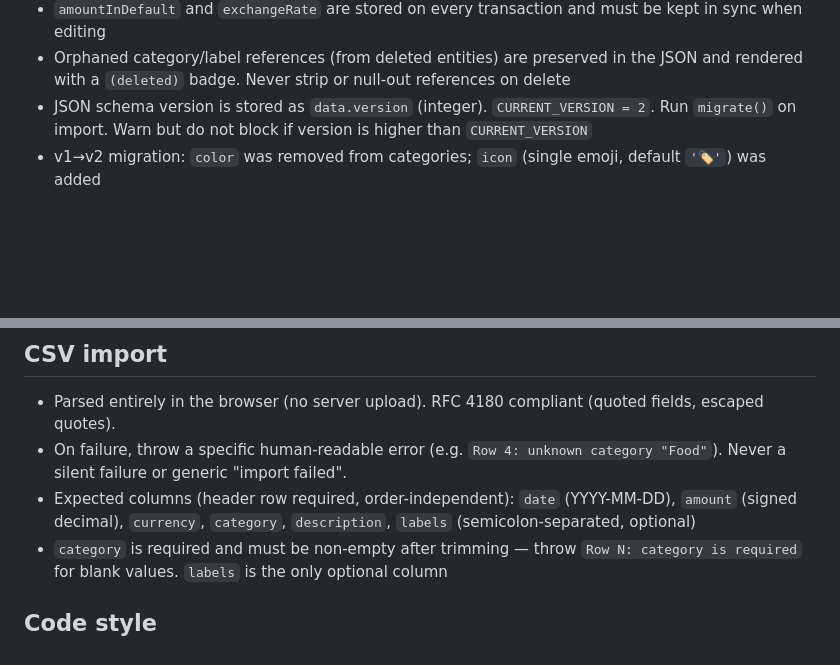
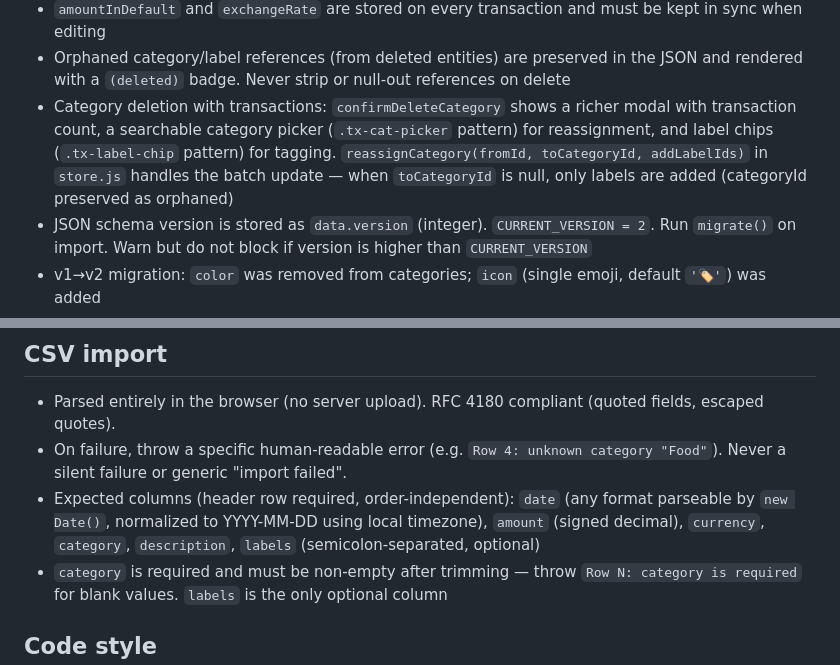
Before and after one commit to a-cristi/spendwich, a Markdown page: CLAUDE.md, 2 parts joined by grey strips. GitHub-like rendering; blank space fills up the shorter version.

Commit message:
chore: update CLAUDE.md for category reassignment and flexible CSV dates
Co-Authored-By: Claude Opus 4.6 <noreply@anthropic.com>

```diff
--- a/CLAUDE.md
+++ b/CLAUDE.md
@@ -115,6 +115,7 @@
 - Transaction sign convention: negative amount = expense, positive = income. Do not use a separate type field
 - `amountInDefault` and `exchangeRate` are stored on every transaction and must be kept in sync when editing
 - Orphaned category/label references (from deleted entities) are preserved in the JSON and rendered with a `(deleted)` badge. Never strip or null-out references on delete
+- Category deletion with transactions: `confirmDeleteCategory` shows a richer modal with transaction count, a searchable category picker (`.tx-cat-picker` pattern) for reassignment, and label chips (`.tx-label-chip` pattern) for tagging. `reassignCategory(fromId, toCategoryId, addLabelIds)` in `store.js` handles the batch update — when `toCategoryId` is null, only labels are added (categoryId preserved as orphaned)
 - JSON schema version is stored as `data.version` (integer). `CURRENT_VERSION = 2`. Run `migrate()` on import. Warn but do not block if version is higher than `CURRENT_VERSION`
 - v1→v2 migration: `color` was removed from categories; `icon` (single emoji, default `'🏷️'`) was added
 - Virtual transactions produced by the recurrence expander carry `isVirtual: true` and a `sourceId` pointing to the parent. They must never be passed to store mutation functions
@@ -134,7 +135,7 @@
 
 - Parsed entirely in the browser (no server upload). RFC 4180 compliant (quoted fields, escaped quotes).
 - On failure, throw a specific human-readable error (e.g. `Row 4: unknown category "Food"`). Never a silent failure or generic "import failed".
-- Expected columns (header row required, order-independent): `date` (YYYY-MM-DD), `amount` (signed decimal), `currency`, `category`, `description`, `labels` (semicolon-separated, optional)
+- Expected columns (header row required, order-independent): `date` (any format parseable by `new Date()`, normalized to YYYY-MM-DD using local timezone), `amount` (signed decimal), `currency`, `category`, `description`, `labels` (semicolon-separated, optional)
 - `category` is required and must be non-empty after trimming — throw `Row N: category is required` for blank values. `labels` is the only optional column
 
 ## Code style
```
